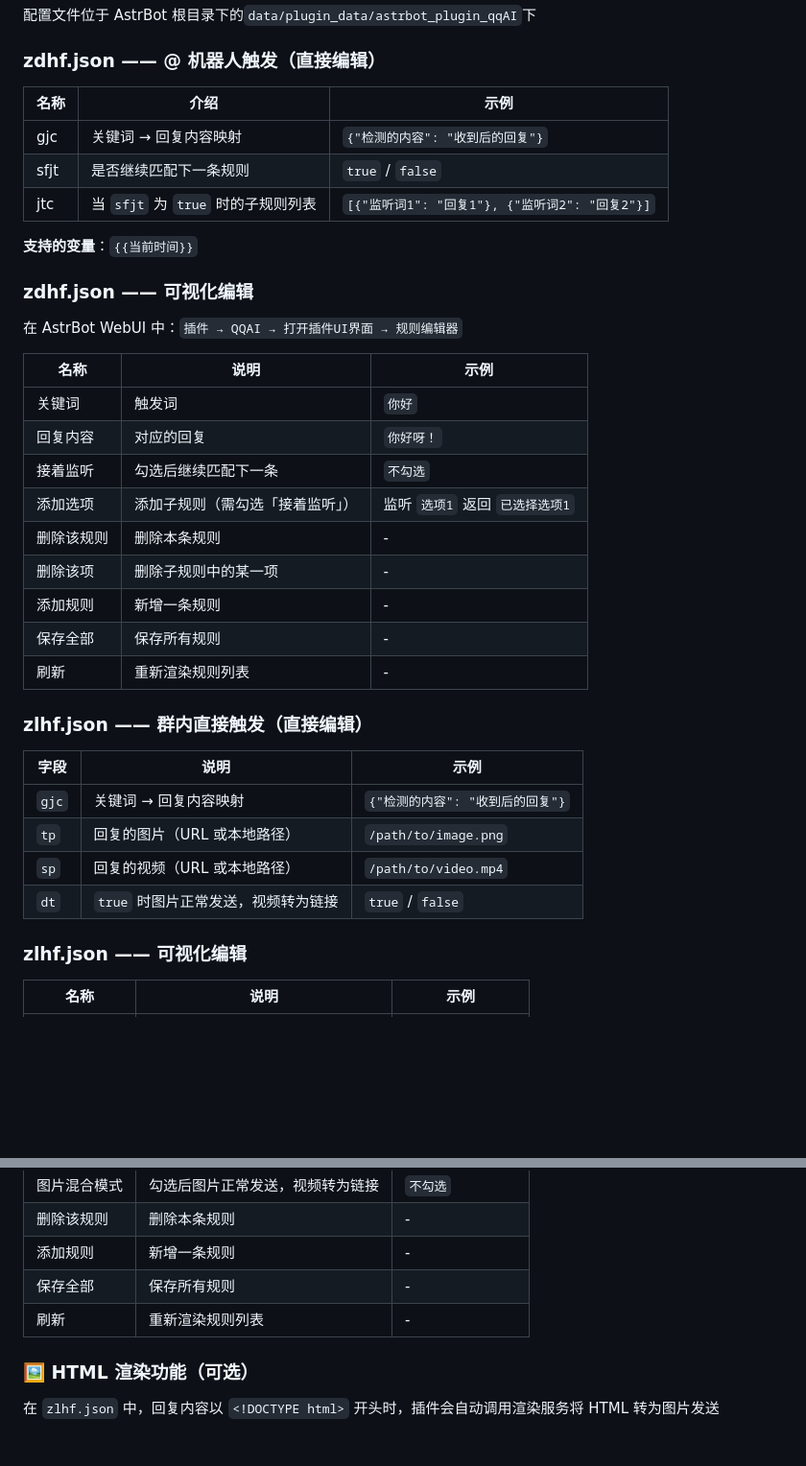
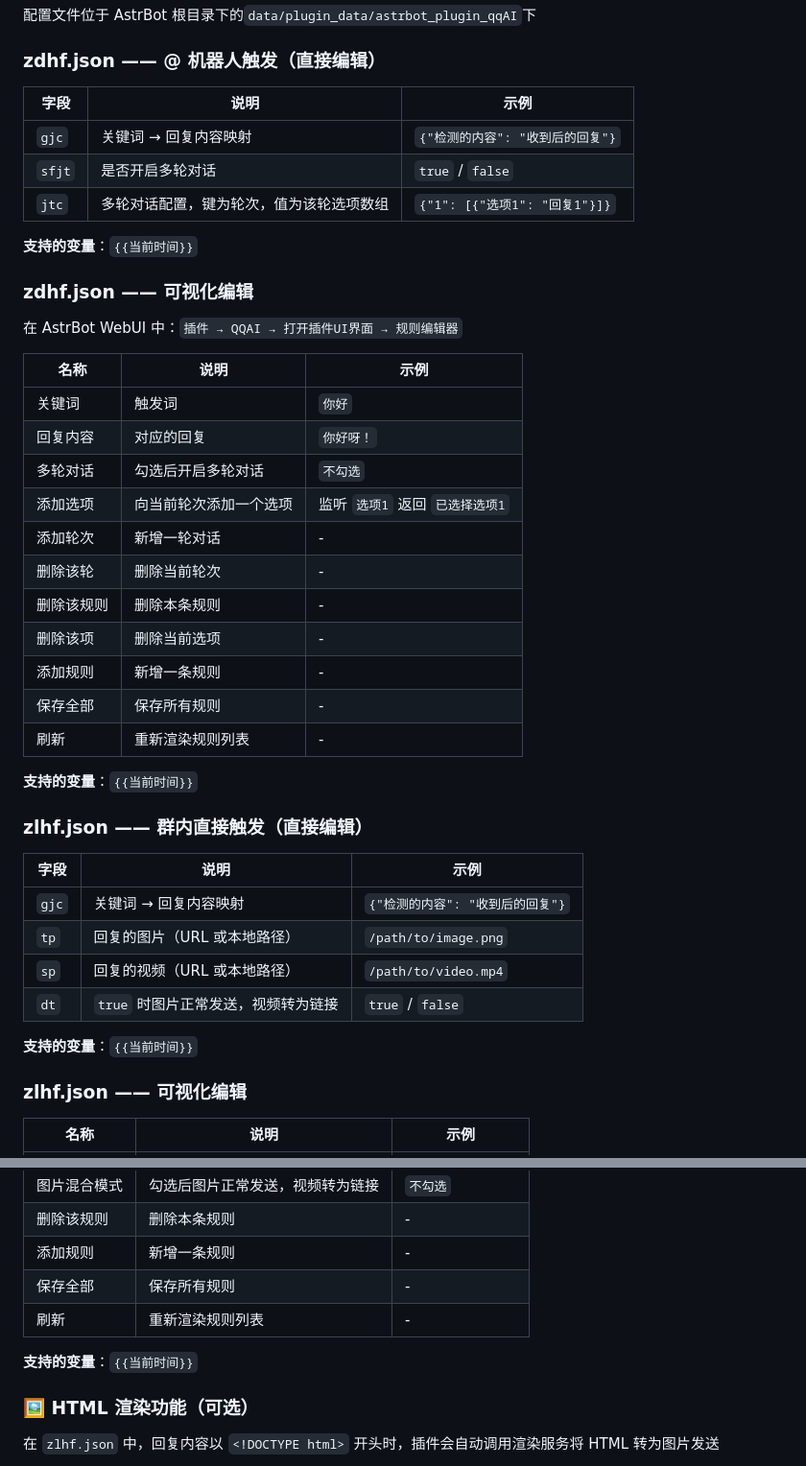
Before and after one commit to HAGoStudio/astrbot_plugin_qqAI, a Markdown page: README.md, 2 parts joined by grey strips. Shown at 96% size. GitHub-like rendering; blank space fills up the shorter version.

```diff
--- a/README.md
+++ b/README.md
@@ -25,11 +25,11 @@
 
 ### zdhf.json —— @ 机器人触发（直接编辑）
 
-| 名称 | 介绍 | 示例 |
+| 字段 | 说明 | 示例 |
 |------|------|------|
-| gjc  | 关键词 → 回复内容映射 | `{"检测的内容": "收到后的回复"}` |
-| sfjt | 是否继续匹配下一条规则 | `true` / `false` |
-| jtc  | 当 `sfjt` 为 `true` 时的子规则列表 | `[{"监听词1": "回复1"}, {"监听词2": "回复2"}]` |
+| `gjc` | 关键词 → 回复内容映射 | `{"检测的内容": "收到后的回复"}` |
+| `sfjt` | 是否开启多轮对话 | `true` / `false` |
+| `jtc` | 多轮对话配置，键为轮次，值为该轮选项数组 | `{"1": [{"选项1": "回复1"}]}` |
 
 **支持的变量**：`{{当前时间}}`
 
@@ -41,13 +41,17 @@
 |------|------|------|
 | 关键词 | 触发词 | `你好` |
 | 回复内容 | 对应的回复 | `你好呀！` |
-| 接着监听 | 勾选后继续匹配下一条 | `不勾选` |
-| 添加选项 | 添加子规则（需勾选「接着监听」） | 监听 `选项1` 返回 `已选择选项1` |
+| 多轮对话 | 勾选后开启多轮对话 | `不勾选` |
+| 添加选项 | 向当前轮次添加一个选项 | 监听 `选项1` 返回 `已选择选项1` |
+| 添加轮次 | 新增一轮对话 | - |
+| 删除该轮 | 删除当前轮次 | - |
 | 删除该规则 | 删除本条规则 | - |
-| 删除该项 | 删除子规则中的某一项 | - |
+| 删除该项 | 删除当前选项 | - |
 | 添加规则 | 新增一条规则 | - |
 | 保存全部 | 保存所有规则 | - |
 | 刷新 | 重新渲染规则列表 | - |
+
+**支持的变量**：`{{当前时间}}`
 
 ### zlhf.json —— 群内直接触发（直接编辑）
 | 字段 | 说明 | 示例 |
@@ -56,6 +60,8 @@
 | `tp` | 回复的图片（URL 或本地路径） | `/path/to/image.png` |
 | `sp` | 回复的视频（URL 或本地路径） | `/path/to/video.mp4` |
 | `dt` | `true` 时图片正常发送，视频转为链接 | `true` / `false` |
+
+**支持的变量**：`{{当前时间}}`
 
 ### zlhf.json —— 可视化编辑
 | 名称 | 说明 | 示例 |
@@ -69,6 +75,8 @@
 | 添加规则 | 新增一条规则 | - |
 | 保存全部 | 保存所有规则 | - |
 | 刷新 | 重新渲染规则列表 | - |
+
+**支持的变量**：`{{当前时间}}`
 
 ### 🖼️ HTML 渲染功能（可选）
 在 `zlhf.json` 中，回复内容以 `<!DOCTYPE html>` 开头时，插件会自动调用渲染服务将 HTML 转为图片发送
```
Also changed, not shown: other parts of README.md (+12 -10 lines).
